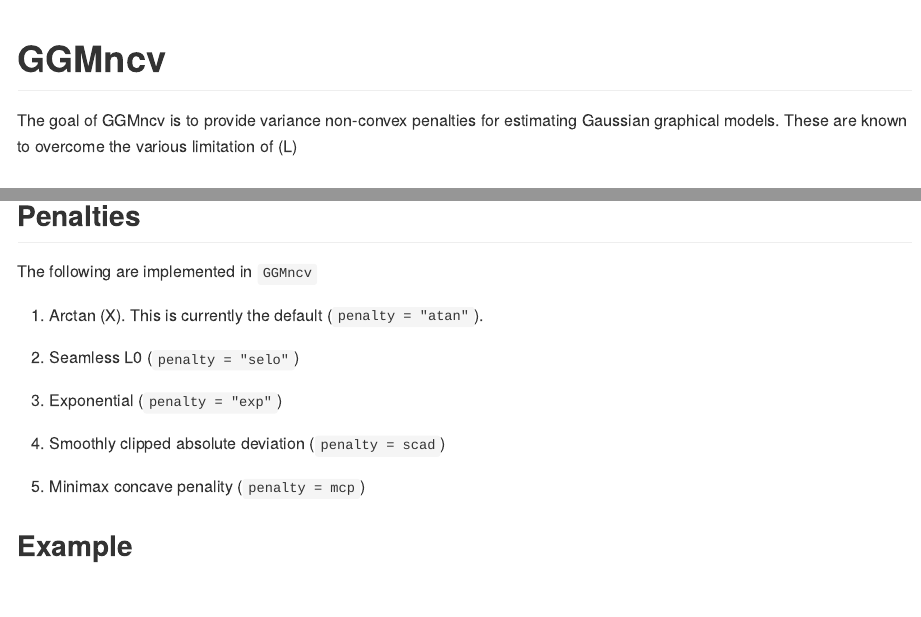
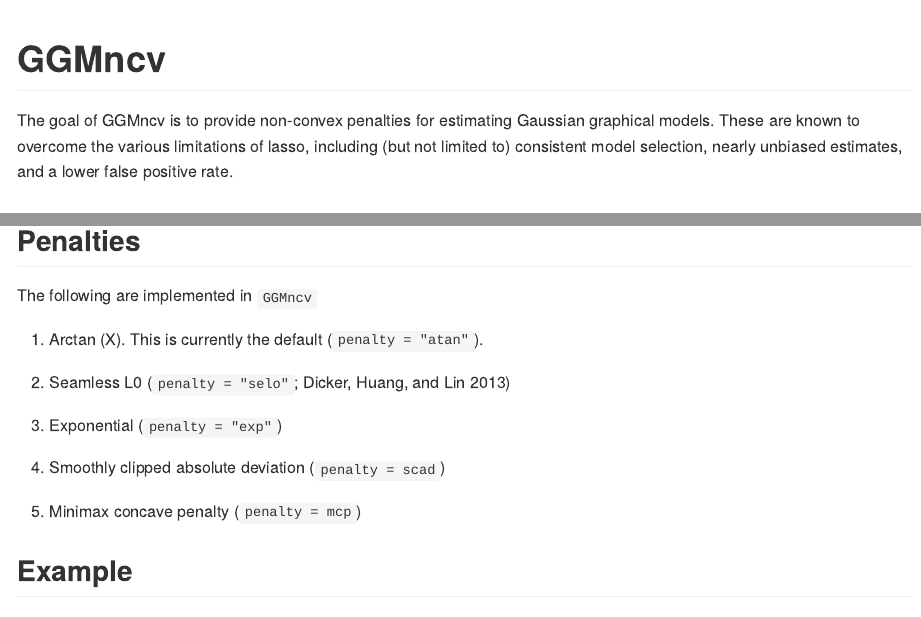
Before and after one commit to donaldRwilliams/GGMncv, an R Markdown document (README.Rmd): the page in a window 1100 px wide, from its top, and a second part further down, joined at a grey line. The pictures show the output file README.md that the author committed with the source, drawn offline in the style of GitHub; badge pictures from the web are left out.

Commit message:
add references

```diff
--- a/README.Rmd
+++ b/README.Rmd
@@ -1,5 +1,6 @@
 ---
 output: github_document
+bibliography: man/bib/REFERENCES.bib
 ---
 
 <!-- README.md is generated from README.Rmd. Please edit that file -->
@@ -17,8 +18,8 @@ knitr::opts_chunk$set(
 
 [![Build Status](https://travis-ci.org/donaldRwilliams/GGMncv.svg?branch=master)](https://travis-ci.org/donaldRwilliams/GGMncv)
 
-The goal of GGMncv is to provide variance non-convex penalties for estimating Gaussian graphical models. These are known
-to overcome the various limitation of $L$
+The goal of GGMncv is to provide non-convex penalties for estimating Gaussian graphical models. These are known
+to overcome the various limitations of lasso, including (but not limited to) consistent model selection, nearly unbiased estimates, and a lower false positive rate.
 
 ## Installation
 
@@ -42,13 +43,13 @@ The following are implemented in `GGMncv`
 
 1. Arctan (X). This is currently the default (`penalty = "atan"`).
 
-2. Seamless L0 (`penalty = "selo"`)
+2. Seamless L0  [`penalty = "selo"`; @dicker2013variable]
 
 3. Exponential (`penalty = "exp"`)
 
 4. Smoothly clipped absolute deviation (`penalty = scad`)
 
-5. Minimax concave penality (`penalty = mcp`)
+5. Minimax concave penalty (`penalty = mcp`)
 
 
 
```
Also changed, not shown: README.md, 1 other file.
